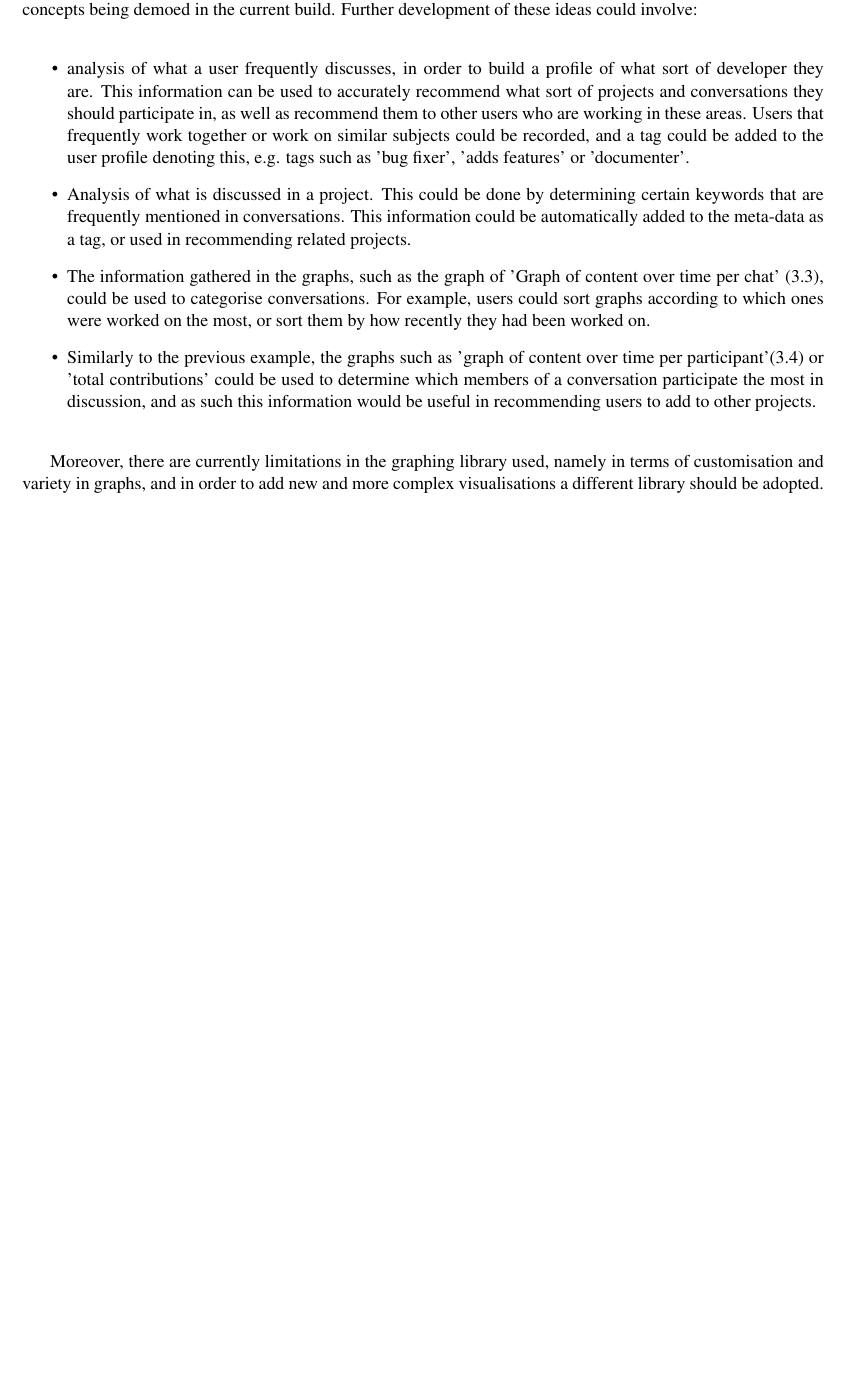
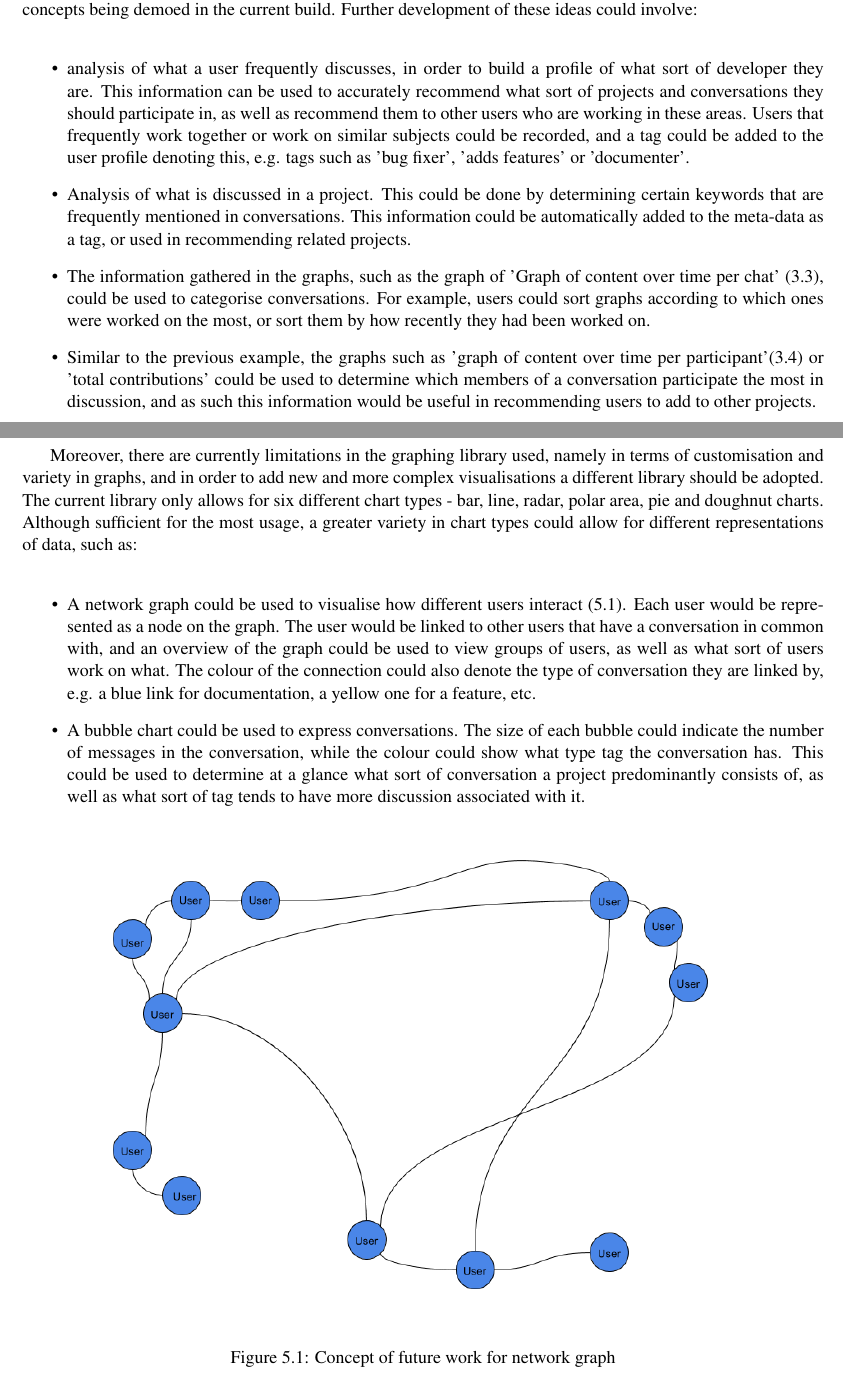
Before and after one commit to darrenburns/TeamProject3, a LaTeX document (documentation/4th year report/l4proj.tex): part of page 20 of 22 before the commit and two parts of pages 20 and 21 of 23 after it, the two joined at a grey line, cut so that both start at the same text, the shorter picture padded with empty space. Compiled offline with pdfLaTeX.

Commit message:
dissertation work x2

```diff
--- a/documentation/4th year report/l4proj.tex
+++ b/documentation/4th year report/l4proj.tex
@@ -342,13 +342,23 @@ The project could stand to benefit from a great deal of future work.  At present
 \item analysis of what a user frequently discusses, in order to build a profile of what sort of developer they are.  This information can be used to accurately recommend what sort of projects and conversations they should participate in, as well as recommend them to other users who are working in these areas.  Users that frequently work together or work on similar subjects could be recorded, and a tag could be added to the user profile denoting this, e.g. tags such as 'bug fixer', 'adds features' or 'documenter'.
 \item Analysis of what is discussed in a project.  This could be done by determining certain keywords that are frequently mentioned in conversations.  This information could be automatically added to the meta-data as a tag, or used in recommending related projects.
 \item The information gathered in the graphs, such as the graph of 'Graph of content over time per chat' (\ref{fig:3}), could be used to categorise conversations.  For example, users could sort graphs according to which ones were worked on the most, or sort them by how recently they had been worked on.
-\item Similarly to the previous example, the graphs such as 'graph of content over time per participant'(\ref{fig:4}) or 'total contributions' could be used to determine which members of a conversation participate the most in discussion, and as such this information would be useful in recommending users to add to other projects.
+\item Similar to the previous example, the graphs such as 'graph of content over time per participant'(\ref{fig:4}) or 'total contributions' could be used to determine which members of a conversation participate the most in discussion, and as such this information would be useful in recommending users to add to other projects.
+\end{itemize}
+\newpage
+Moreover, there are currently limitations in the graphing library used, namely in terms of customisation and variety in graphs, and in order to add new and more complex visualisations a different library should be adopted.  The current library only allows for six different chart types - bar, line, radar, polar area, pie and doughnut charts.  Although sufficient for the most usage, a greater variety in chart types could allow for different representations of data, such as:
+
+\begin{itemize}
+\item A network graph could be used to visualise how different users interact (\ref{fig:6}).  Each user would be represented as a node on the graph.  The user would be linked to other users that have a conversation in common with, and an overview of the graph could be used to view groups of users, as well as what sort of users work on what.  The colour of the connection could also denote the type of conversation they are linked by, e.g. a blue link for documentation, a yellow one for a feature, etc.
+\item A bubble chart could be used to express conversations.  The size of each bubble could indicate the number of messages in the conversation, while the colour could show what type tag the conversation has.  This could be used to determine at a glance what sort of conversation a project predominantly consists of, as well as what sort of tag tends to have more discussion associated with it.
+
 \end{itemize}
 
-Moreover, there are currently limitations in the graphing library used, namely in terms of customisation and variety in graphs, and in order to add new and more complex visualisations a different library should be adopted.
-
-
-
+\begin{figure}[h]
+\includegraphics[scale = 0.5]{Proposed-graph.png}
+\centering
+\caption{Concept of future work for network graph}
+\label{fig:6}
+\end{figure}
 
 %%%%%%%%%%%%%%%%
 %              %
```
